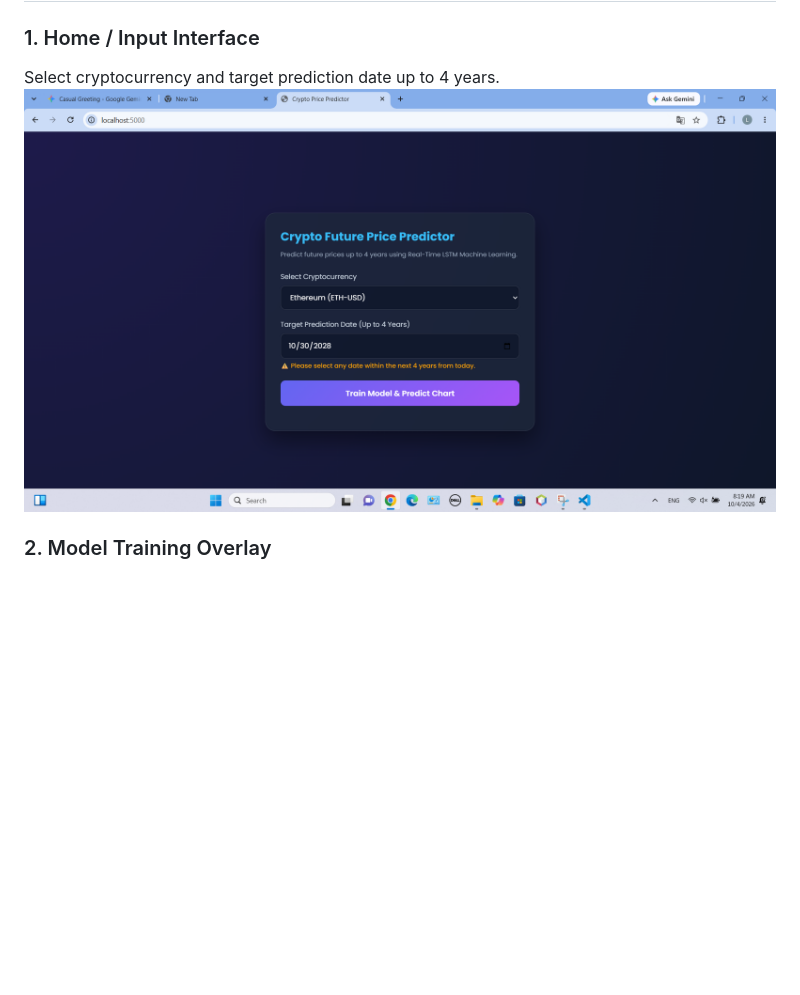
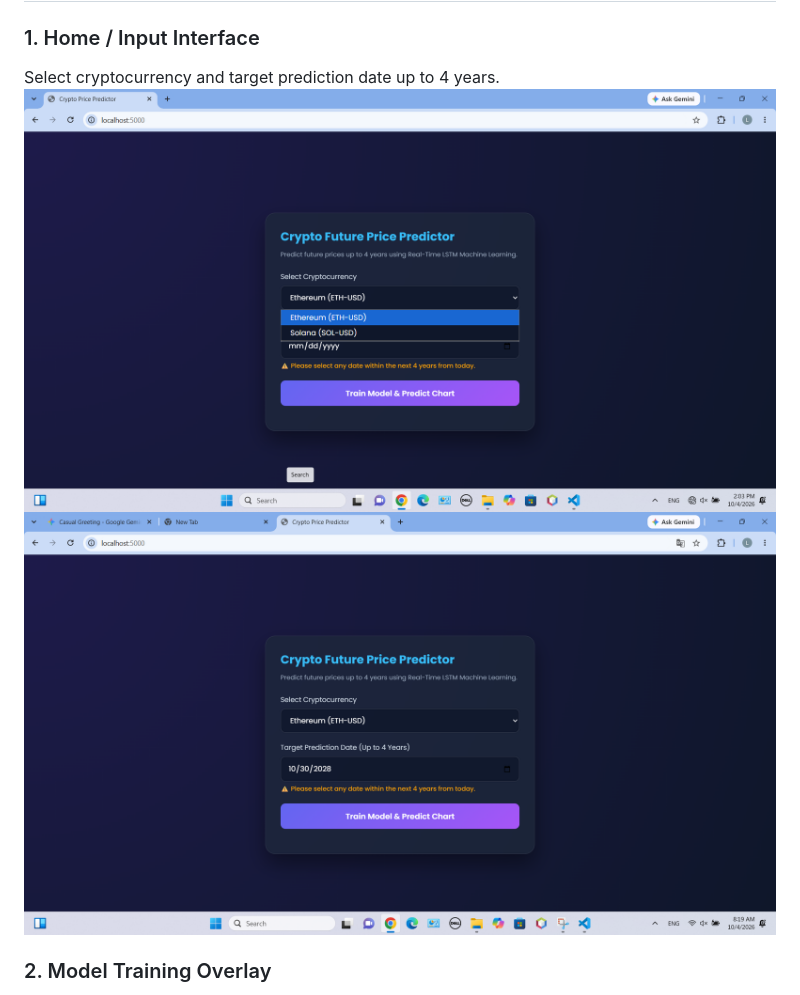
Before and after one commit to LahiruButhsara34/ETH-SOL-Price-Predictor, a Markdown page: README.md, the part around the change. Rendered like a GitHub page; pictures changed too: images/home1.png (added); blank space fills up the shorter version.

Commit message:
add image for readme

```diff
--- a/README.md
+++ b/README.md
@@ -8,7 +8,8 @@ An intelligent web application designed to forecast cryptocurrency price trends
 
 ### 1. Home / Input Interface
 Select cryptocurrency and target prediction date up to 4 years.
-![Crypto Price Predictor Form](./images/home.png)
+![Crypto Price Predictor Form](./images/home1.png)
+![Crypto Price Predictor Form](./images/home2.png)
 
 ### 2. Model Training Overlay
 Real-time feedback animation while fetching data and training the LSTM model.
```
Also changed, not shown: images/home2.png (renamed from images/home.png).
